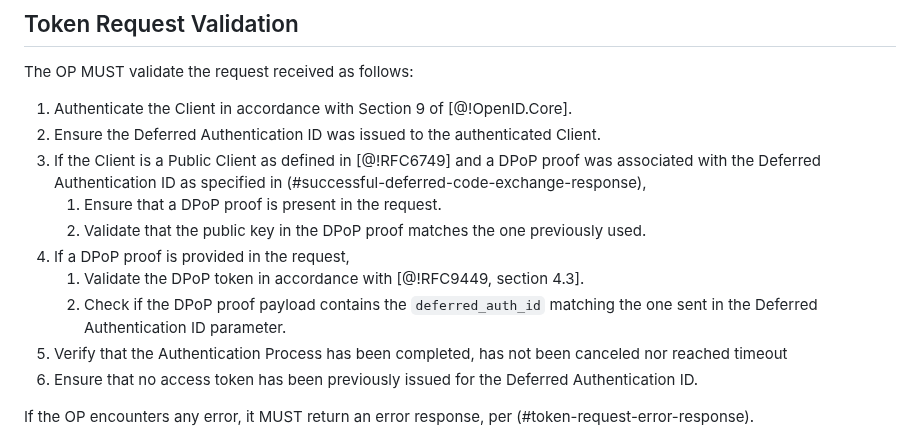
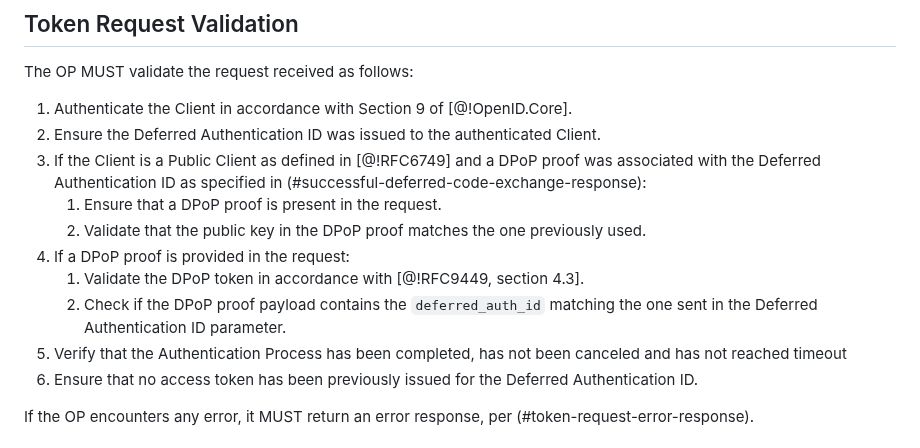
Before and after one commit to gniero/oidc-dtr-resources, a Markdown page: openid-deferred-token-response-1_0.md, the part around the change. Rendered like a GitHub page.

Commit message:
Apply suggestions from code review
Co-authored-by: Frederik Krogsdal Jacobsen <fkj@users.noreply.github.com>

```diff
--- a/openid-deferred-token-response-1_0.md
+++ b/openid-deferred-token-response-1_0.md
@@ -299,13 +299,13 @@ The OP MUST validate the request received as follows:
 
 1. Authenticate the Client in accordance with Section 9 of [@!OpenID.Core].
 2. Ensure the Deferred Authentication ID was issued to the authenticated Client.
-3. If the Client is a Public Client as defined in [@!RFC6749] and a DPoP proof was associated with the Deferred Authentication ID as specified in (#successful-deferred-code-exchange-response),
+3. If the Client is a Public Client as defined in [@!RFC6749] and a DPoP proof was associated with the Deferred Authentication ID as specified in (#successful-deferred-code-exchange-response):
    1. Ensure that a DPoP proof is present in the request.
    2. Validate that the public key in the DPoP proof matches the one previously used.
-4. If a DPoP proof is provided in the request,
+4. If a DPoP proof is provided in the request:
    1. Validate the DPoP token in accordance with [@!RFC9449, section 4.3].
    2. Check if the DPoP proof payload contains the `deferred_auth_id` matching the one sent in the Deferred Authentication ID parameter.
-5. Verify that the Authentication Process has been completed, has not been canceled nor reached timeout
+5. Verify that the Authentication Process has been completed, has not been canceled and has not reached timeout
 6. Ensure that no access token has been previously issued for the Deferred Authentication ID.
 
 If the OP encounters any error, it MUST return an error response, per (#token-request-error-response).
```
